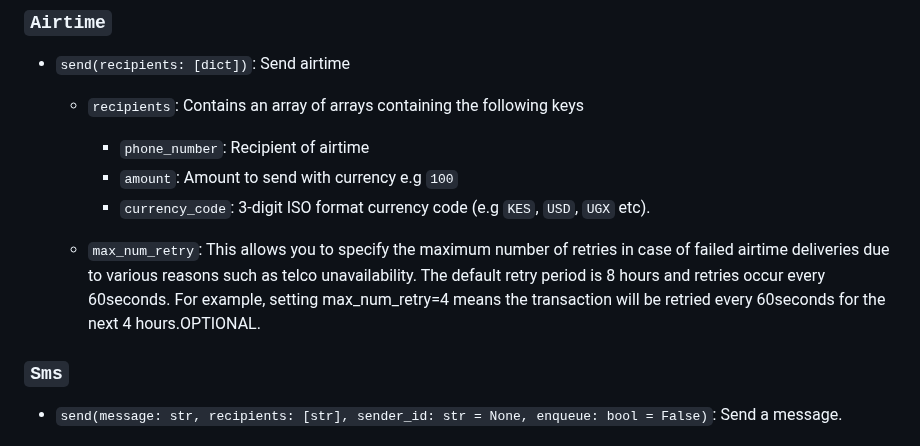
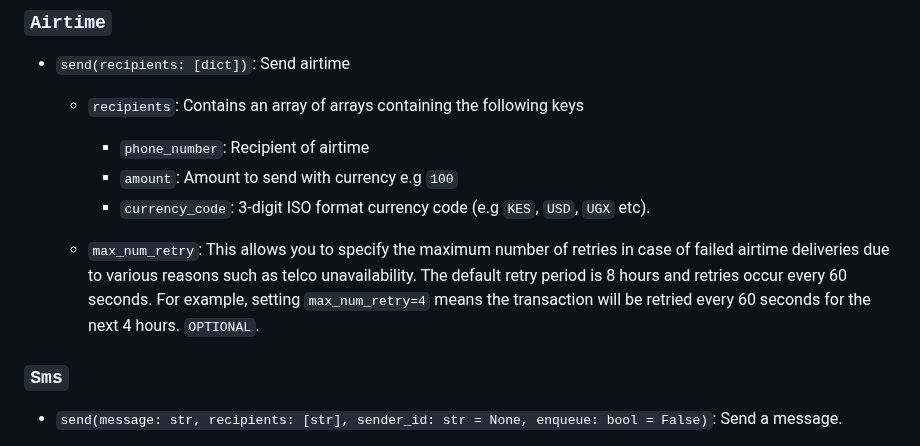
Before and after one commit to AfricasTalkingLtd/africastalking-python, a Markdown page: README.md, the part around the change. Rendered like a GitHub page.

```diff
--- a/README.md
+++ b/README.md
@@ -90,7 +90,7 @@ Initialize the SDK by calling `africastalking.initialize(username, api_key)`. Af
         - `amount`: Amount to send with currency e.g `100`
         - `currency_code`: 3-digit ISO format currency code (e.g `KES`, `USD`, `UGX` etc).
 
-    - `max_num_retry`: This allows you to specify the maximum number of retries in case of failed airtime deliveries due to various reasons such as telco unavailability. The default retry period is 8 hours and retries occur every 60seconds. For example, setting max_num_retry=4 means the transaction will be retried every 60seconds for the next 4 hours.OPTIONAL.
+    - `max_num_retry`: This allows you to specify the maximum number of retries in case of failed airtime deliveries due to various reasons such as telco unavailability. The default retry period is 8 hours and retries occur every 60 seconds. For example, setting `max_num_retry=4` means the transaction will be retried every 60 seconds for the next 4 hours. `OPTIONAL`.
 
 ### `Sms`
 
```
